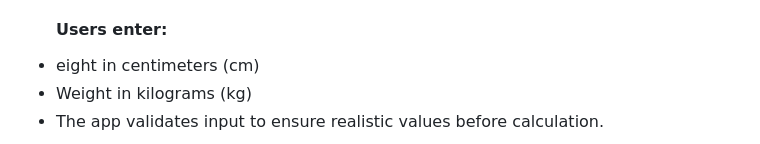
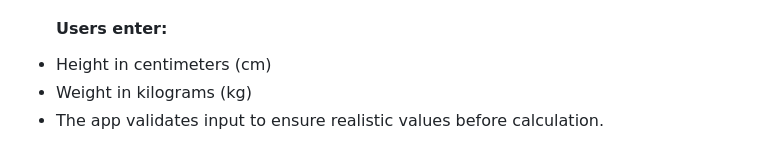
Before and after one commit to princessble/bmi-calculator, a Markdown page: README.md, the part around one of its changes. GitHub-like rendering.

```diff
--- a/README.md
+++ b/README.md
@@ -64,7 +64,7 @@ The goal is to build practical, real-world mini applications that demonstrate st
 <li>Input Height & Weight 📏⚖️</li>
 <h4> Users enter:</h4>
 
-<li>eight in centimeters (cm)</li>
+<li>Height in centimeters (cm)</li>
 
 <li>Weight in kilograms (kg)</li>
 
```
Also changed, not shown: other parts of README.md (+5 -5 lines).
